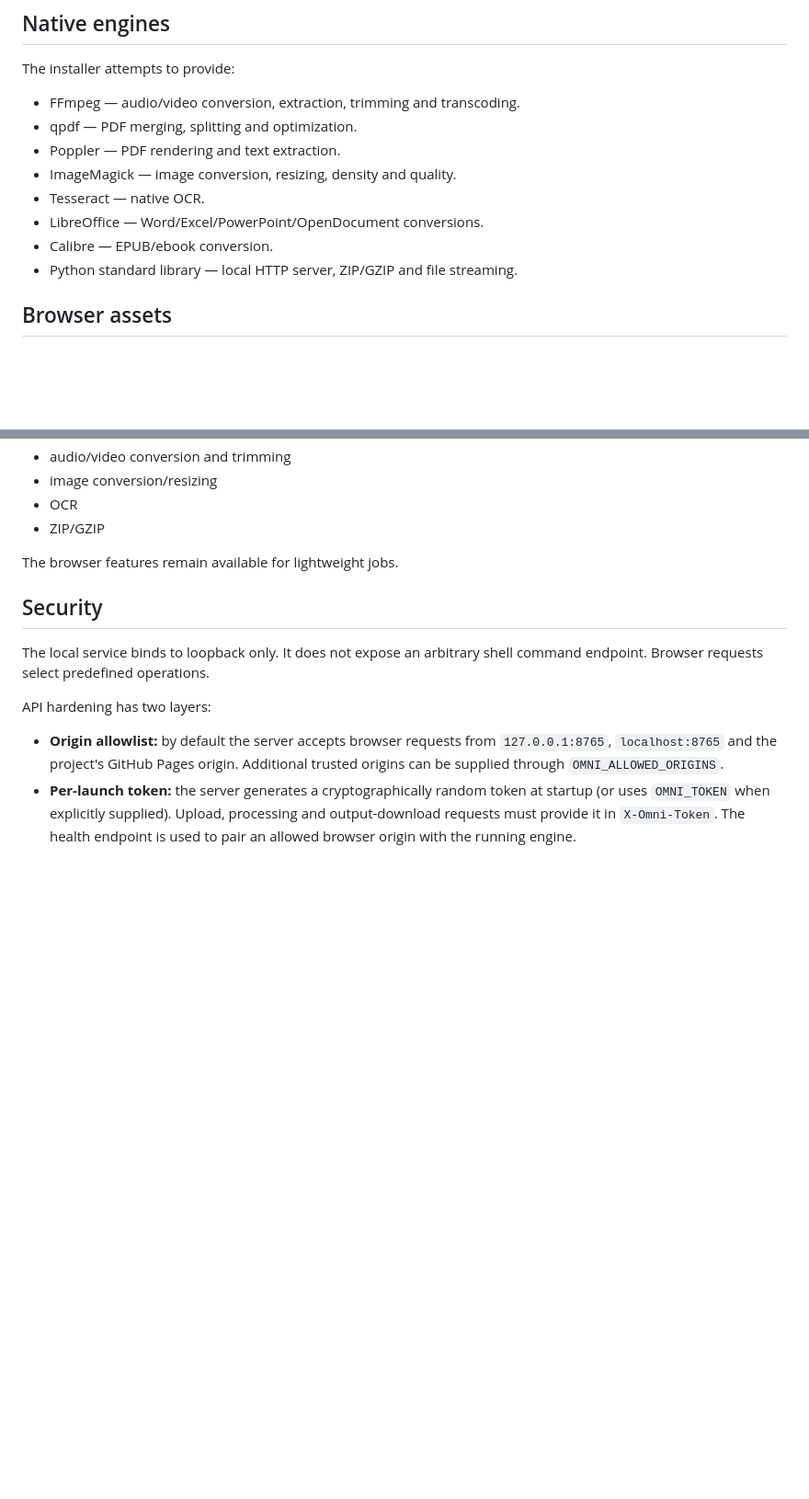
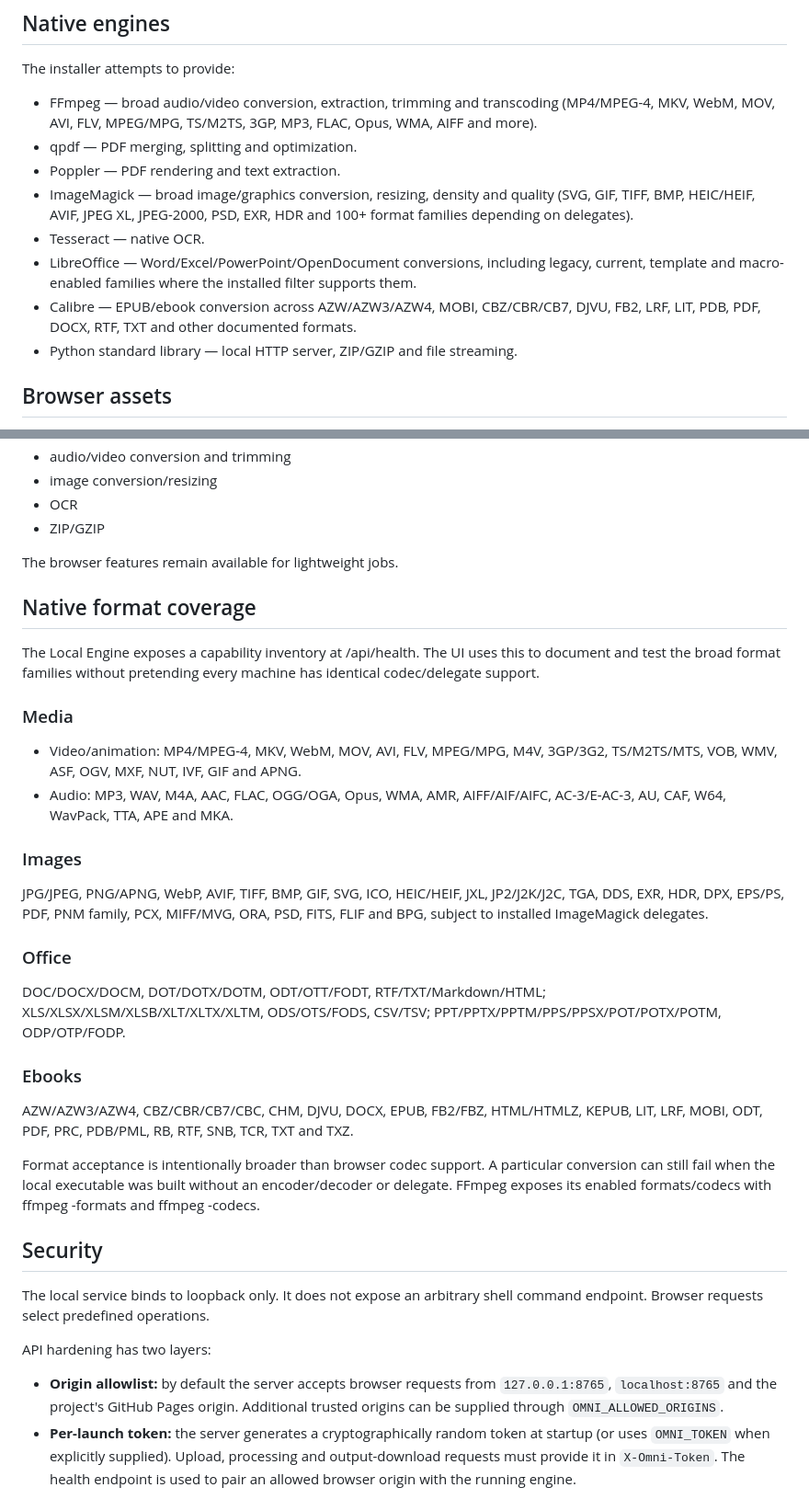
Before and after one commit to theraghavraman/omni_suite_light, a Markdown page: LOCAL_ENGINE.md, 2 parts joined by grey strips. Shown at 92% size. Rendered like a GitHub page; blank space fills up the shorter version.

Commit message:
Document Local Engine native format matrix

```diff
--- a/LOCAL_ENGINE.md
+++ b/LOCAL_ENGINE.md
@@ -41,13 +41,13 @@ The setup phase needs Internet access once because it downloads the browser libr
 
 The installer attempts to provide:
 
-- FFmpeg — audio/video conversion, extraction, trimming and transcoding.
+- FFmpeg — broad audio/video conversion, extraction, trimming and transcoding (MP4/MPEG-4, MKV, WebM, MOV, AVI, FLV, MPEG/MPG, TS/M2TS, 3GP, MP3, FLAC, Opus, WMA, AIFF and more).
 - qpdf — PDF merging, splitting and optimization.
 - Poppler — PDF rendering and text extraction.
-- ImageMagick — image conversion, resizing, density and quality.
+- ImageMagick — broad image/graphics conversion, resizing, density and quality (SVG, GIF, TIFF, BMP, HEIC/HEIF, AVIF, JPEG XL, JPEG-2000, PSD, EXR, HDR and 100+ format families depending on delegates).
 - Tesseract — native OCR.
-- LibreOffice — Word/Excel/PowerPoint/OpenDocument conversions.
-- Calibre — EPUB/ebook conversion.
+- LibreOffice — Word/Excel/PowerPoint/OpenDocument conversions, including legacy, current, template and macro-enabled families where the installed filter supports them.
+- Calibre — EPUB/ebook conversion across AZW/AZW3/AZW4, MOBI, CBZ/CBR/CB7, DJVU, FB2, LRF, LIT, PDB, PDF, DOCX, RTF, TXT and other documented formats.
 - Python standard library — local HTTP server, ZIP/GZIP and file streaming.
 
 ## Browser assets
@@ -89,6 +89,25 @@ The Local Engine panel exposes native operations for:
 
 The browser features remain available for lightweight jobs.
 
+## Native format coverage
+
+The Local Engine exposes a capability inventory at /api/health. The UI uses this to document and test the broad format families without pretending every machine has identical codec/delegate support.
+
+### Media
+- Video/animation: MP4/MPEG-4, MKV, WebM, MOV, AVI, FLV, MPEG/MPG, M4V, 3GP/3G2, TS/M2TS/MTS, VOB, WMV, ASF, OGV, MXF, NUT, IVF, GIF and APNG.
+- Audio: MP3, WAV, M4A, AAC, FLAC, OGG/OGA, Opus, WMA, AMR, AIFF/AIF/AIFC, AC-3/E-AC-3, AU, CAF, W64, WavPack, TTA, APE and MKA.
+
+### Images
+JPG/JPEG, PNG/APNG, WebP, AVIF, TIFF, BMP, GIF, SVG, ICO, HEIC/HEIF, JXL, JP2/J2K/J2C, TGA, DDS, EXR, HDR, DPX, EPS/PS, PDF, PNM family, PCX, MIFF/MVG, ORA, PSD, FITS, FLIF and BPG, subject to installed ImageMagick delegates.
+
+### Office
+DOC/DOCX/DOCM, DOT/DOTX/DOTM, ODT/OTT/FODT, RTF/TXT/Markdown/HTML; XLS/XLSX/XLSM/XLSB/XLT/XLTX/XLTM, ODS/OTS/FODS, CSV/TSV; PPT/PPTX/PPTM/PPS/PPSX/POT/POTX/POTM, ODP/OTP/FODP.
+
+### Ebooks
+AZW/AZW3/AZW4, CBZ/CBR/CB7/CBC, CHM, DJVU, DOCX, EPUB, FB2/FBZ, HTML/HTMLZ, KEPUB, LIT, LRF, MOBI, ODT, PDF, PRC, PDB/PML, RB, RTF, SNB, TCR, TXT and TXZ.
+
+Format acceptance is intentionally broader than browser codec support. A particular conversion can still fail when the local executable was built without an encoder/decoder or delegate. FFmpeg exposes its enabled formats/codecs with ffmpeg -formats and ffmpeg -codecs.
+
 ## Security
 
 The local service binds to loopback only. It does not expose an arbitrary shell command endpoint. Browser requests select predefined operations.
```
